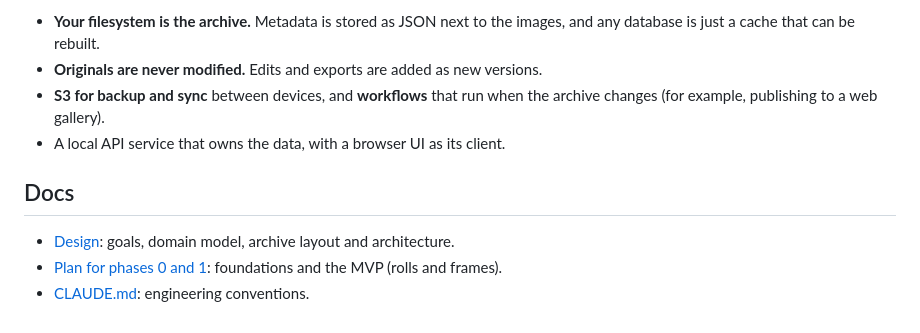
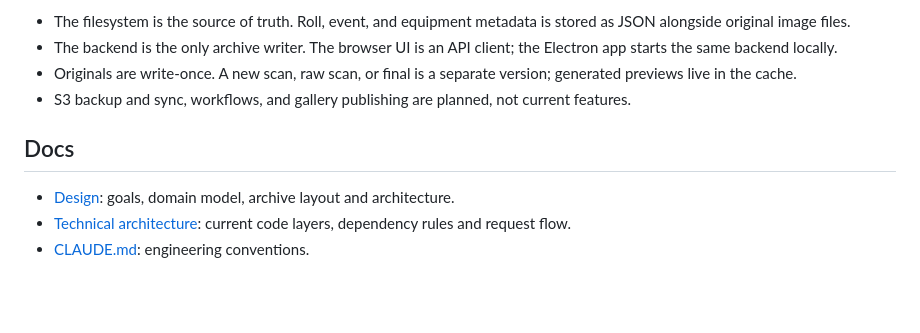
Before and after one commit to bjpirt/FilmFile, a Markdown page: README.md, the part around one of its changes. GitHub-like rendering; blank space fills up the shorter version.

```diff
--- a/README.md
+++ b/README.md
@@ -20,11 +28,11 @@ The UI is at http://localhost:5173 with `pnpm dev`, or http://127.0.0.1:4310 wit
 
-- **Your filesystem is the archive.** Metadata is stored as JSON next to the images, and any database is just a cache that can be rebuilt.
-- **Originals are never modified.** Edits and exports are added as new versions.
-- **S3 for backup and sync** between devices, and **workflows** that run when the archive changes (for example, publishing to a web gallery).
-- A local API service that owns the data, with a browser UI as its client.
+- The filesystem is the source of truth. Roll, event, and equipment metadata is stored as JSON alongside original image files.
+- The backend is the only archive writer. The browser UI is an API client; the Electron app starts the same backend locally.
+- Originals are write-once. A new scan, raw scan, or final is a separate version; generated previews live in the cache.
+- S3 backup and sync, workflows, and gallery publishing are planned, not current features.
 
 ## Docs
 
 - [Design](docs/design.md): goals, domain model, archive layout and architecture.
-- [Plan for phases 0 and 1](docs/plan-phase-0-1.md): foundations and the MVP (rolls and frames).
+- [Technical architecture](docs/technical-architecture.md): current code layers, dependency rules and request flow.
 - [CLAUDE.md](CLAUDE.md): engineering conventions.
```
Also changed, not shown: other parts of README.md (+12 -4 lines), docs/design.md (+51 -64 lines), docs/plan-phase-0-1.md (deleted, +0 -319 lines), docs/technical-architecture.md (added, +154 -0 lines), docs/images/library-overview.png (added), docs/images/roll-contact-sheet.png (added).
